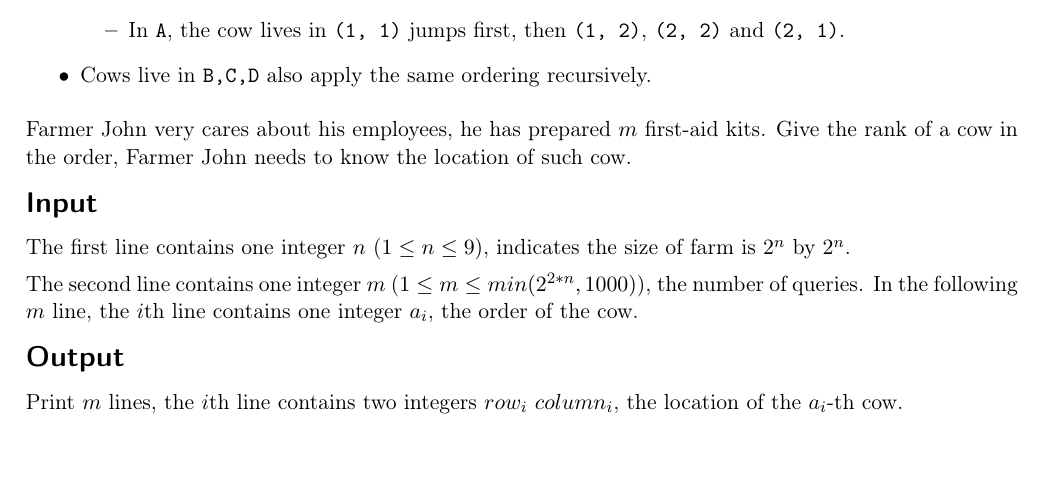
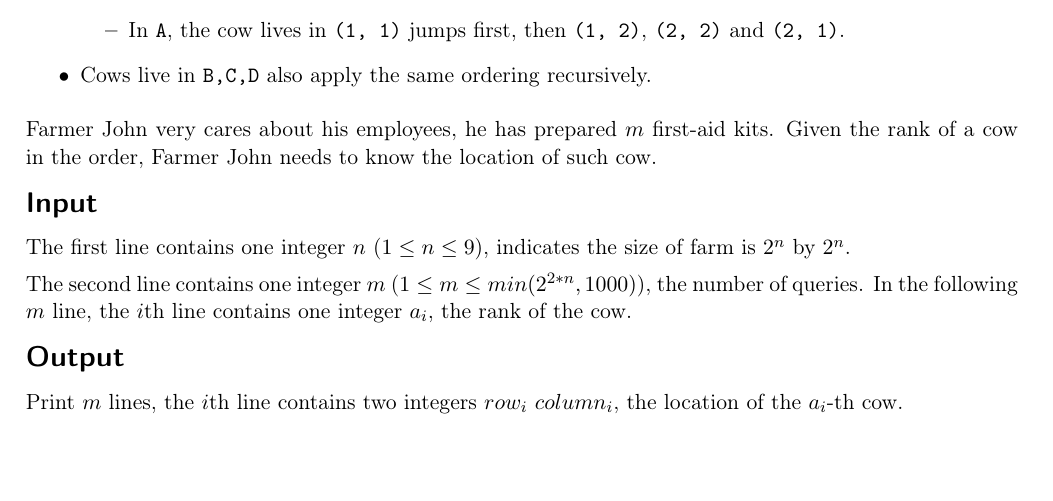
Before and after one commit to eggeek/codeforces-polygon, a LaTeX document (cows-landing/statement/master.tex, which reads cows-landing/statement/input.tex, cows-landing/statement/legend.tex): part of page 2 of 2, cut so that both start at the same text. Compiled offline with pdfLaTeX.

Commit message:
update statement for `cows-landing`

```diff
--- a/cows-landing/statement/input.tex
+++ b/cows-landing/statement/input.tex
@@ -1,4 +1,4 @@
 The first line contains one integer $n$ ($1 \le n \le 9$), indicates the size of farm is $2^n$ by $2^n$.
 
 The second line contains one integer $m$ ($1 \le m \le min(2^{2*n}, 1000)$), the number of queries.
-In the following $m$ line, the $i$th line contains one integer $a_i$, the order of the cow.
+In the following $m$ line, the $i$th line contains one integer $a_i$, the rank of the cow.
--- a/cows-landing/statement/legend.tex
+++ b/cows-landing/statement/legend.tex
@@ -51,4 +51,4 @@ For example, if $n=2$, the jumping order of the cow in each barn is:
 
 
 Farmer John very cares about his employees, he has prepared $m$ first-aid kits.
-Give the rank of a cow in the order, Farmer John needs to know the location of such cow.
+Given the rank of a cow in the order, Farmer John needs to know the location of such cow.
```
